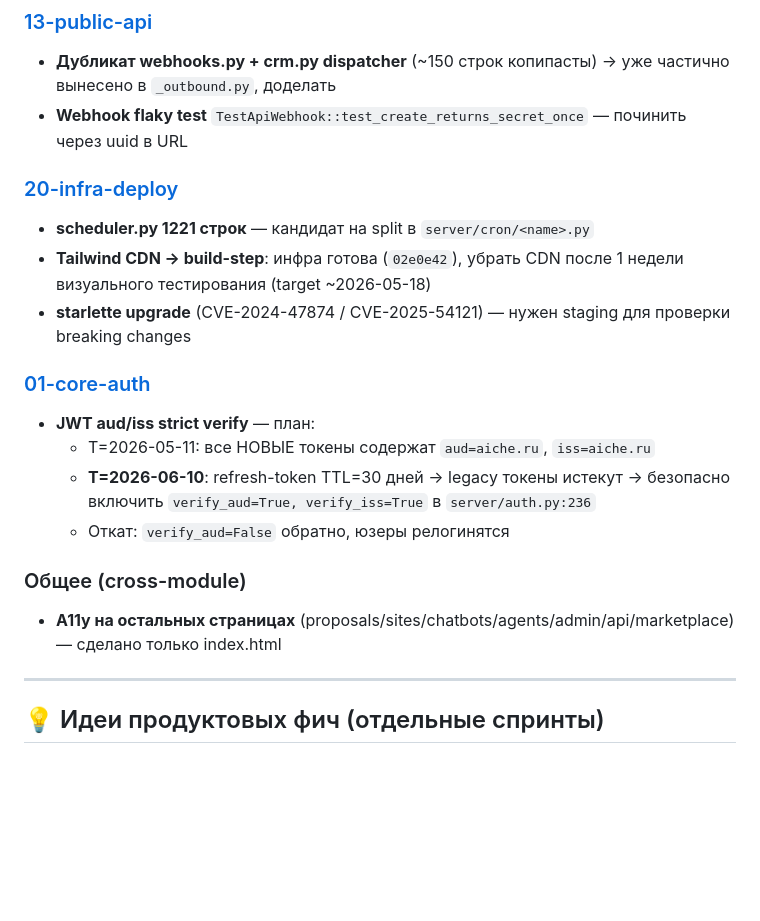
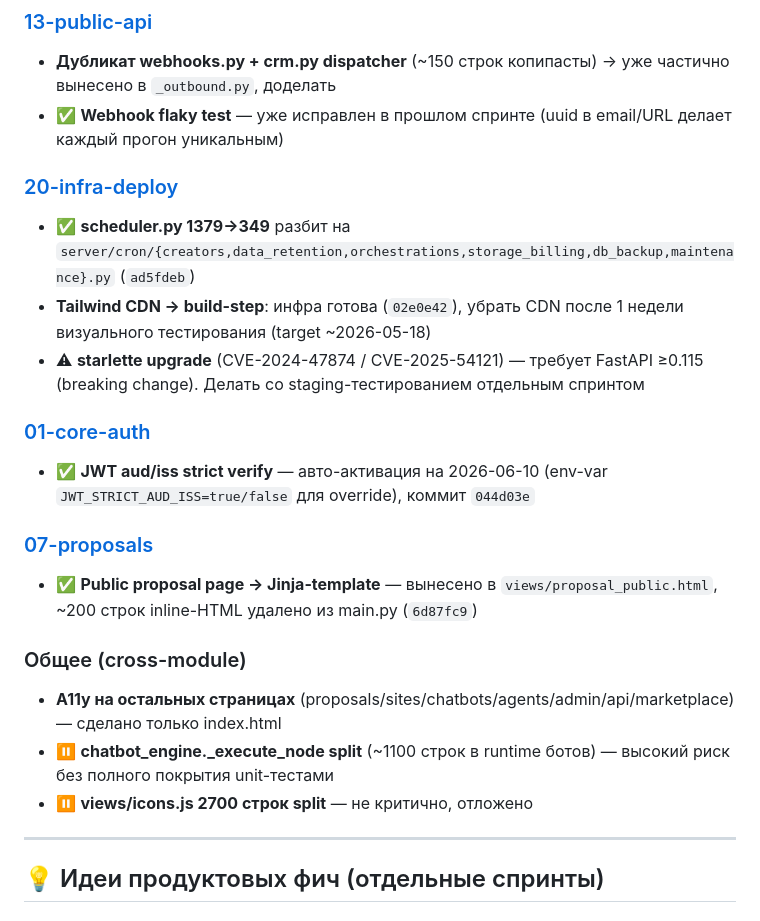
Before and after one commit to VidyakovD/AI-CHE, a Markdown page: TODO_NEXT.md, the part around the change. Rendered like a GitHub page; blank space fills up the shorter version.

Commit message:
docs: TODO_NEXT — закрыты JWT-strict, scheduler split, KP-Jinja, webhook flaky

```diff
--- a/TODO_NEXT.md
+++ b/TODO_NEXT.md
@@ -88,21 +88,23 @@ _Последнее обновление: 2026-05-13._
 
 ### [13-public-api](docs/modules/13-public-api.md)
 - **Дубликат webhooks.py + crm.py dispatcher** (~150 строк копипасты) → уже частично вынесено в `_outbound.py`, доделать
-- **Webhook flaky test** `TestApiWebhook::test_create_returns_secret_once` — починить через uuid в URL
+- ✅ **Webhook flaky test** — уже исправлен в прошлом спринте (uuid в email/URL делает каждый прогон уникальным)
 
 ### [20-infra-deploy](docs/modules/20-infra-deploy.md)
-- **scheduler.py 1221 строк** — кандидат на split в `server/cron/<name>.py`
+- ✅ **scheduler.py 1379→349** разбит на `server/cron/{creators,data_retention,orchestrations,storage_billing,db_backup,maintenance}.py` (`ad5fdeb`)
 - **Tailwind CDN → build-step**: инфра готова (`02e0e42`), убрать CDN после 1 недели визуального тестирования (target ~2026-05-18)
-- **starlette upgrade** (CVE-2024-47874 / CVE-2025-54121) — нужен staging для проверки breaking changes
+- ⚠ **starlette upgrade** (CVE-2024-47874 / CVE-2025-54121) — требует FastAPI ≥0.115 (breaking change). Делать со staging-тестированием отдельным спринтом
 
 ### [01-core-auth](docs/modules/01-core-auth.md)
-- **JWT aud/iss strict verify** — план:
-  - T=2026-05-11: все НОВЫЕ токены содержат `aud=aiche.ru`, `iss=aiche.ru`
-  - **T=2026-06-10**: refresh-token TTL=30 дней → legacy токены истекут → безопасно включить `verify_aud=True, verify_iss=True` в `server/auth.py:236`
-  - Откат: `verify_aud=False` обратно, юзеры релогинятся
+- ✅ **JWT aud/iss strict verify** — авто-активация на 2026-06-10 (env-var `JWT_STRICT_AUD_ISS=true/false` для override), коммит `044d03e`
+
+### [07-proposals](docs/modules/07-proposals.md)
+- ✅ **Public proposal page → Jinja-template** — вынесено в `views/proposal_public.html`, ~200 строк inline-HTML удалено из main.py (`6d87fc9`)
 
 ### Общее (cross-module)
 - **A11y на остальных страницах** (proposals/sites/chatbots/agents/admin/api/marketplace) — сделано только index.html
+- ⏸ **chatbot_engine._execute_node split** (~1100 строк в runtime ботов) — высокий риск без полного покрытия unit-тестами
+- ⏸ **views/icons.js 2700 строк split** — не критично, отложено
 
 ---
 
```
